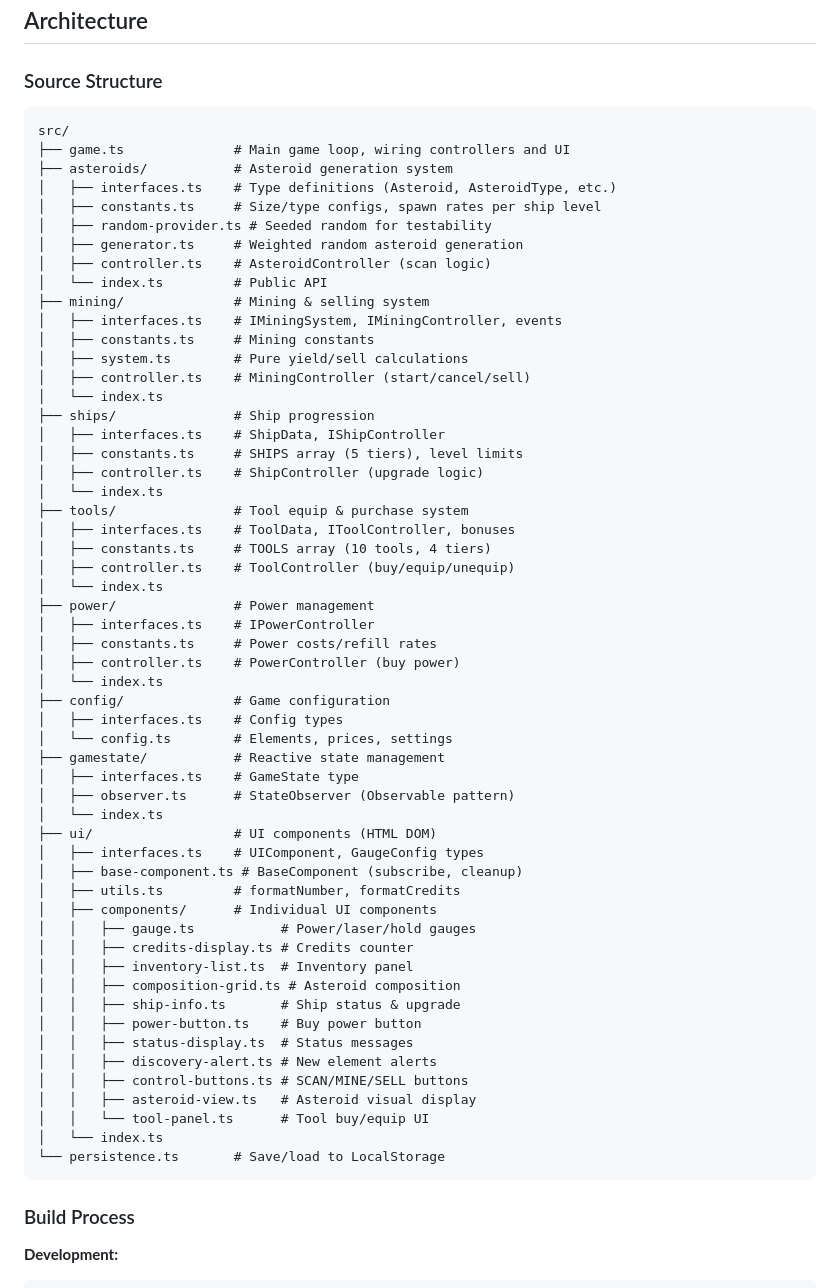
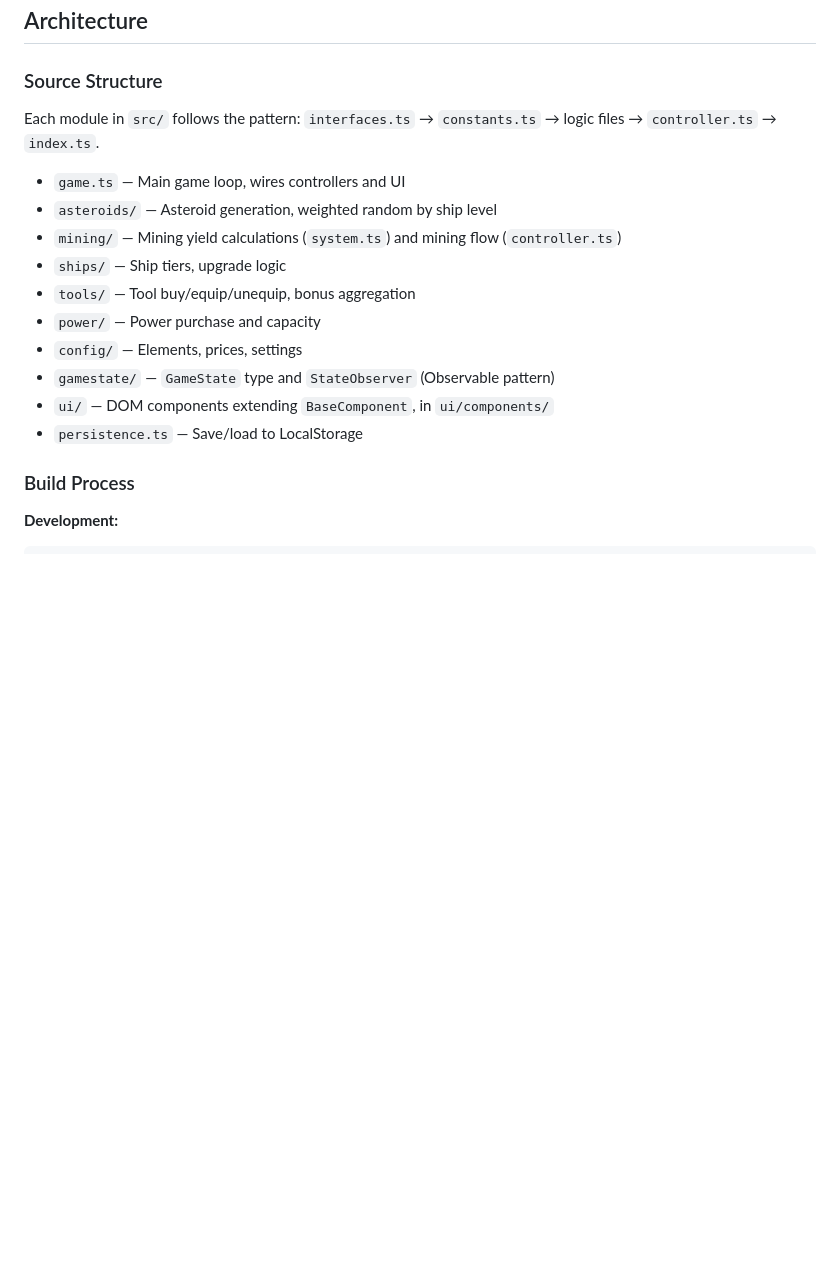
Before and after one commit to sergej-kurakin/asteroid-miner-game, a Markdown page: CLAUDE.md, the part around the change. Rendered like a GitHub page; blank space fills up the shorter version.

Commit message:
Update claude md

````diff
--- a/CLAUDE.md
+++ b/CLAUDE.md
@@ -15,63 +15,18 @@ This file provides guidance to Claude Code (claude.ai/code) when working with co
 
 ### Source Structure
 
-```
-src/
-├── game.ts              # Main game loop, wiring controllers and UI
-├── asteroids/           # Asteroid generation system
-│   ├── interfaces.ts    # Type definitions (Asteroid, AsteroidType, etc.)
-│   ├── constants.ts     # Size/type configs, spawn rates per ship level
-│   ├── random-provider.ts # Seeded random for testability
-│   ├── generator.ts     # Weighted random asteroid generation
-│   ├── controller.ts    # AsteroidController (scan logic)
-│   └── index.ts         # Public API
-├── mining/              # Mining & selling system
-│   ├── interfaces.ts    # IMiningSystem, IMiningController, events
-│   ├── constants.ts     # Mining constants
-│   ├── system.ts        # Pure yield/sell calculations
-│   ├── controller.ts    # MiningController (start/cancel/sell)
-│   └── index.ts
-├── ships/               # Ship progression
-│   ├── interfaces.ts    # ShipData, IShipController
-│   ├── constants.ts     # SHIPS array (5 tiers), level limits
-│   ├── controller.ts    # ShipController (upgrade logic)
-│   └── index.ts
-├── tools/               # Tool equip & purchase system
-│   ├── interfaces.ts    # ToolData, IToolController, bonuses
-│   ├── constants.ts     # TOOLS array (10 tools, 4 tiers)
-│   ├── controller.ts    # ToolController (buy/equip/unequip)
-│   └── index.ts
-├── power/               # Power management
-│   ├── interfaces.ts    # IPowerController
-│   ├── constants.ts     # Power costs/refill rates
-│   ├── controller.ts    # PowerController (buy power)
-│   └── index.ts
-├── config/              # Game configuration
-│   ├── interfaces.ts    # Config types
-│   └── config.ts        # Elements, prices, settings
-├── gamestate/           # Reactive state management
-│   ├── interfaces.ts    # GameState type
-│   ├── observer.ts      # StateObserver (Observable pattern)
-│   └── index.ts
-├── ui/                  # UI components (HTML DOM)
-│   ├── interfaces.ts    # UIComponent, GaugeConfig types
-│   ├── base-component.ts # BaseComponent (subscribe, cleanup)
-│   ├── utils.ts         # formatNumber, formatCredits
-│   ├── components/      # Individual UI components
-│   │   ├── gauge.ts           # Power/laser/hold gauges
-│   │   ├── credits-display.ts # Credits counter
-│   │   ├── inventory-list.ts  # Inventory panel
-│   │   ├── composition-grid.ts # Asteroid composition
-│   │   ├── ship-info.ts       # Ship status & upgrade
-│   │   ├── power-button.ts    # Buy power button
-│   │   ├── status-display.ts  # Status messages
-│   │   ├── discovery-alert.ts # New element alerts
-│   │   ├── control-buttons.ts # SCAN/MINE/SELL buttons
-│   │   ├── asteroid-view.ts   # Asteroid visual display
-│   │   └── tool-panel.ts      # Tool buy/equip UI
-│   └── index.ts
-└── persistence.ts       # Save/load to LocalStorage
-```
+Each module in `src/` follows the pattern: `interfaces.ts` → `constants.ts` → logic files → `controller.ts` → `index.ts`.
+
+- `game.ts` — Main game loop, wires controllers and UI
+- `asteroids/` — Asteroid generation, weighted random by ship level
+- `mining/` — Mining yield calculations (`system.ts`) and mining flow (`controller.ts`)
+- `ships/` — Ship tiers, upgrade logic
+- `tools/` — Tool buy/equip/unequip, bonus aggregation
+- `power/` — Power purchase and capacity
+- `config/` — Elements, prices, settings
+- `gamestate/` — `GameState` type and `StateObserver` (Observable pattern)
+- `ui/` — DOM components extending `BaseComponent`, in `ui/components/`
+- `persistence.ts` — Save/load to LocalStorage
 
 ### Build Process
 
````
